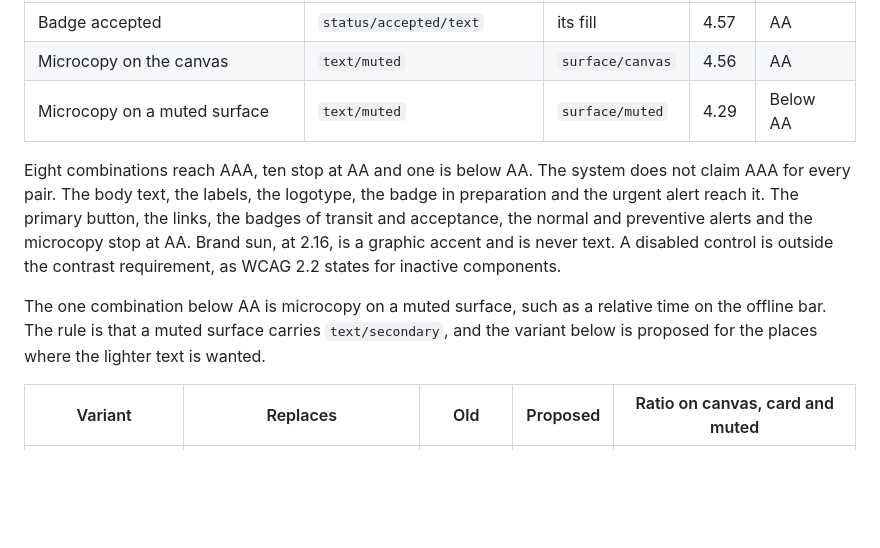
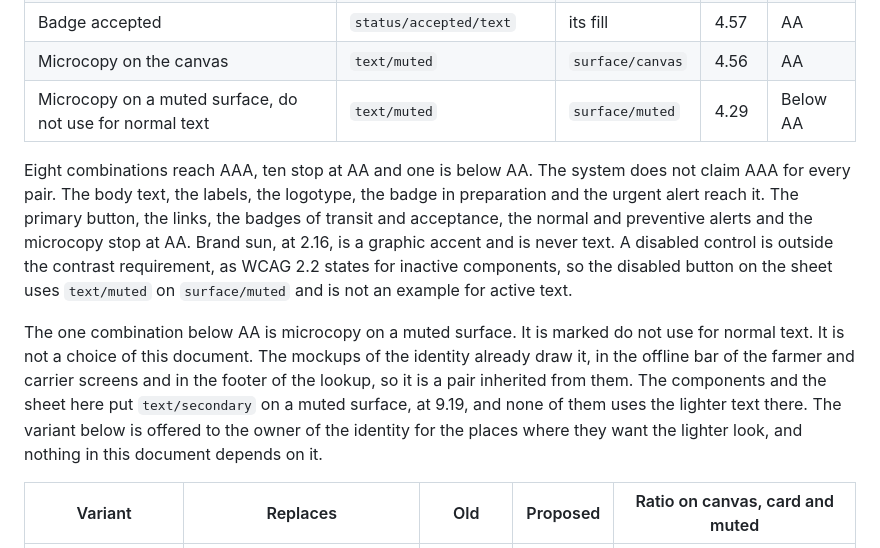
Before and after one commit to aromapacifico-devops/aromapacifico-devops-docs, a Markdown page: docs/design/design-system.md, the part around one of its changes. Drawn GitHub-style; blank space fills up the shorter version.

```diff
--- a/docs/design/design-system.md
+++ b/docs/design/design-system.md
@@ -108,11 +108,11 @@ The rule has two levels. Text that carries a decision outdoors reaches 7 to 1 wh
 | Link on the canvas | `action/primary` | `surface/canvas` | 4.71 | AA |
 | Badge accepted | `status/accepted/text` | its fill | 4.57 | AA |
 | Microcopy on the canvas | `text/muted` | `surface/canvas` | 4.56 | AA |
-| Microcopy on a muted surface | `text/muted` | `surface/muted` | 4.29 | Below AA |
+| Microcopy on a muted surface, do not use for normal text | `text/muted` | `surface/muted` | 4.29 | Below AA |
 
-Eight combinations reach AAA, ten stop at AA and one is below AA. The system does not claim AAA for every pair. The body text, the labels, the logotype, the badge in preparation and the urgent alert reach it. The primary button, the links, the badges of transit and acceptance, the normal and preventive alerts and the microcopy stop at AA. Brand sun, at 2.16, is a graphic accent and is never text. A disabled control is outside the contrast requirement, as WCAG 2.2 states for inactive components.
+Eight combinations reach AAA, ten stop at AA and one is below AA. The system does not claim AAA for every pair. The body text, the labels, the logotype, the badge in preparation and the urgent alert reach it. The primary button, the links, the badges of transit and acceptance, the normal and preventive alerts and the microcopy stop at AA. Brand sun, at 2.16, is a graphic accent and is never text. A disabled control is outside the contrast requirement, as WCAG 2.2 states for inactive components, so the disabled button on the sheet uses `text/muted` on `surface/muted` and is not an example for active text.
 
-The one combination below AA is microcopy on a muted surface, such as a relative time on the offline bar. The rule is that a muted surface carries `text/secondary`, and the variant below is proposed for the places where the lighter text is wanted.
+The one combination below AA is microcopy on a muted surface. It is marked do not use for normal text. It is not a choice of this document. The mockups of the identity already draw it, in the offline bar of the farmer and carrier screens and in the footer of the lookup, so it is a pair inherited from them. The components and the sheet here put `text/secondary` on a muted surface, at 9.19, and none of them uses the lighter text there. The variant below is offered to the owner of the identity for the places where they want the lighter look, and nothing in this document depends on it.
 
 | Variant | Replaces | Old | Proposed | Ratio on canvas, card and muted |
 |---|---|---|---|---|
```
Also changed, not shown: other parts of docs/design/design-system.md (+11 -9 lines), docs/design/design-system-sheet.png, 2 other files.
